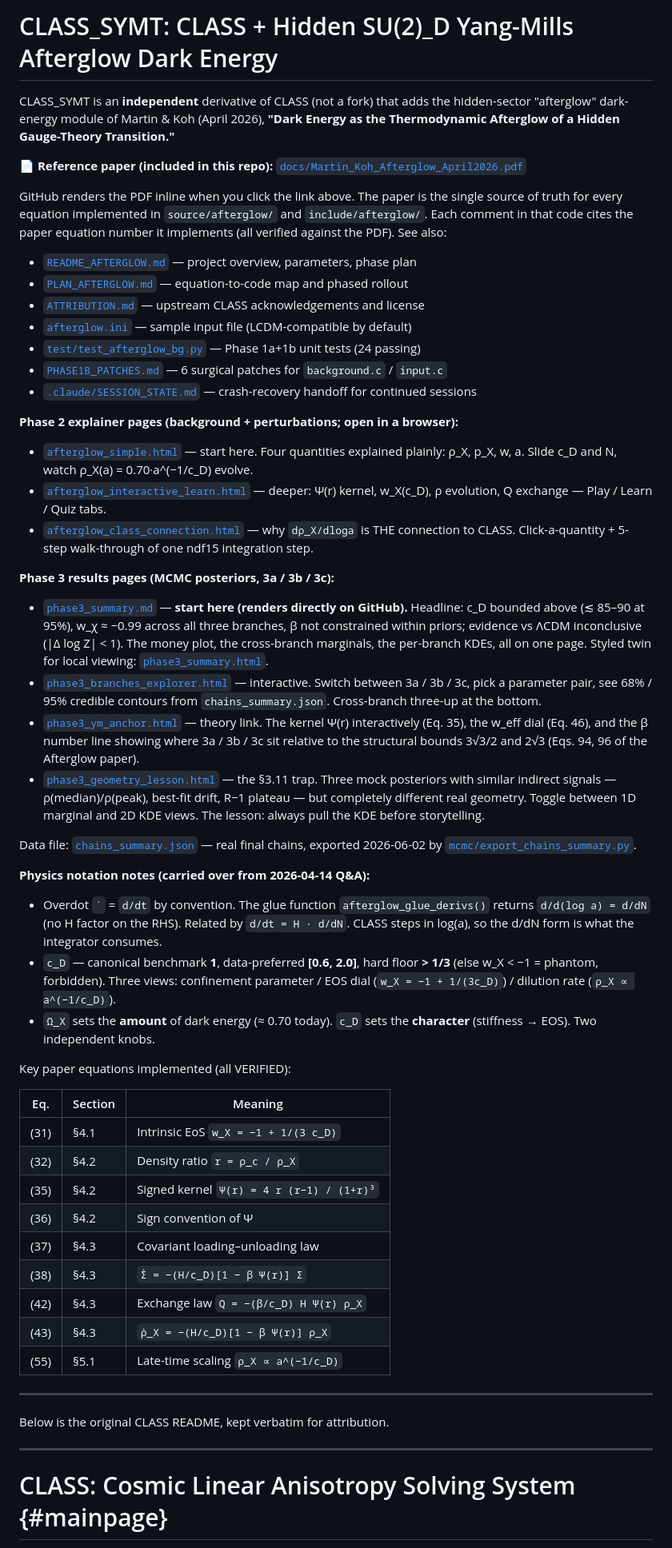
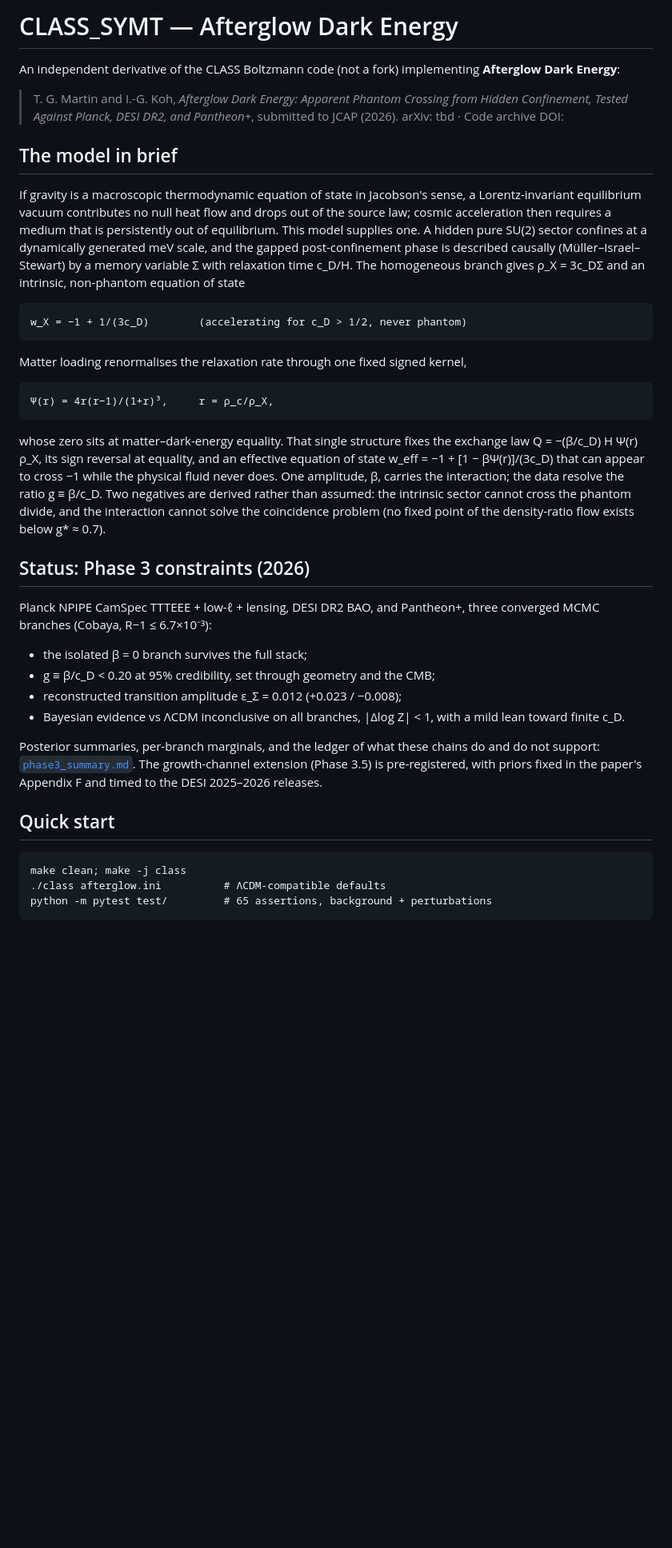
Before and after one commit to lawdroid/CLASS_SYMT, a Markdown page: README.md, the part around one of its changes. Shown at 80% size. GitHub-like rendering; blank space fills up the shorter version.

Commit message:
Revise README for CLASS_SYMT project clarity
Updated README to reflect project name change and provide clearer descriptions of features and references.

```diff
--- a/README.md
+++ b/README.md
@@ -1,67 +1,62 @@
-CLASS_SYMT: CLASS + Hidden SU(2)_D Yang-Mills Afterglow Dark Energy
-===================================================================
+# CLASS_SYMT — Afterglow Dark Energy
 
-CLASS_SYMT is an **independent** derivative of CLASS (not a fork) that
-adds the hidden-sector "afterglow" dark-energy module of
-Martin & Koh (April 2026),
-**"Dark Energy as the Thermodynamic Afterglow of a Hidden Gauge-Theory
-Transition."**
+An independent derivative of the CLASS Boltzmann code (not a fork)
+implementing **Afterglow Dark Energy**:
 
-📄 **Reference paper (included in this repo):**
-[`docs/Martin_Koh_Afterglow_April2026.pdf`](docs/Martin_Koh_Afterglow_April2026.pdf)
+> T. G. Martin and I.-G. Koh, *Afterglow Dark Energy: Apparent Phantom
+> Crossing from Hidden Confinement, Tested Against Planck, DESI DR2,
+> and Pantheon+*, submitted to JCAP (2026). arXiv: tbd ·
+> Code archive DOI:
 
-GitHub renders the PDF inline when you click the link above. The paper
-is the single source of truth for every equation implemented in
-`source/afterglow/` and `include/afterglow/`. Each comment in that code
-cites the paper equation number it implements (all verified against the
-PDF). See also:
+## The model in brief
 
-- [`README_AFTERGLOW.md`](README_AFTERGLOW.md) — project overview, parameters, phase plan
-- [`PLAN_AFTERGLOW.md`](PLAN_AFTERGLOW.md) — equation-to-code map and phased rollout
-- [`ATTRIBUTION.md`](ATTRIBUTION.md) — upstream CLASS acknowledgements and license
-- [`afterglow.ini`](afterglow.ini) — sample input file (LCDM-compatible by default)
-- [`test/test_afterglow_bg.py`](test/test_afterglow_bg.py) — Phase 1a+1b unit tests (24 passing)
-- [`PHASE1B_PATCHES.md`](PHASE1B_PATCHES.md) — 6 surgical patches for `background.c` / `input.c`
-- [`.claude/SESSION_STATE.md`](.claude/SESSION_STATE.md) — crash-recovery handoff for continued sessions
+If gravity is a macroscopic thermodynamic equation of state in
+Jacobson's sense, a Lorentz-invariant equilibrium vacuum contributes no
+null heat flow and drops out of the source law; cosmic acceleration
+then requires a medium that is persistently out of equilibrium. This
+model supplies one. A hidden pure SU(2) sector confines at a
+dynamically generated meV scale, and the gapped post-confinement phase
+is described causally (Müller–Israel–Stewart) by a memory variable Σ
+with relaxation time c_D/H. The homogeneous branch gives ρ_X = 3c_DΣ
+and an intrinsic, non-phantom equation of state
 
-**Phase 2 explainer pages (background + perturbations; open in a browser):**
-- [`afterglow_simple.html`](afterglow_simple.html) — start here. Four quantities explained plainly: ρ_X, p_X, w, a. Slide c_D and N, watch ρ_X(a) = 0.70·a^(−1/c_D) evolve.
-- [`afterglow_interactive_learn.html`](afterglow_interactive_learn.html) — deeper: Ψ(r) kernel, w_X(c_D), ρ evolution, Q exchange — Play / Learn / Quiz tabs.
-- [`afterglow_class_connection.html`](afterglow_class_connection.html) — why `dρ_X/dloga` is THE connection to CLASS. Click-a-quantity + 5-step walk-through of one ndf15 integration step.
+    w_X = −1 + 1/(3c_D)        (accelerating for c_D > 1/2, never phantom)
 
-**Phase 3 results pages (MCMC posteriors, 3a / 3b / 3c):**
-- [`phase3_summary.md`](phase3_summary.md) — **start here (renders directly on GitHub).** Headline: c_D bounded above (≲ 85–90 at 95%), w_χ ≈ −0.99 across all three branches, β not constrained within priors; evidence vs ΛCDM inconclusive (|Δ log Z| < 1). The money plot, the cross-branch marginals, the per-branch KDEs, all on one page. Styled twin for local viewing: [`phase3_summary.html`](phase3_summary.html).
-- [`phase3_branches_explorer.html`](phase3_branches_explorer.html) — interactive. Switch between 3a / 3b / 3c, pick a parameter pair, see 68% / 95% credible contours from `chains_summary.json`. Cross-branch three-up at the bottom.
-- [`phase3_ym_anchor.html`](phase3_ym_anchor.html) — theory link. The kernel Ψ(r) interactively (Eq. 35), the w_eff dial (Eq. 46), and the β number line showing where 3a / 3b / 3c sit relative to the structural bounds 3√3/2 and 2√3 (Eqs. 94, 96 of the Afterglow paper).
-- [`phase3_geometry_lesson.html`](phase3_geometry_lesson.html) — the §3.11 trap. Three mock posteriors with similar indirect signals — ρ(median)/ρ(peak), best-fit drift, R−1 plateau — but completely different real geometry. Toggle between 1D marginal and 2D KDE views. The lesson: always pull the KDE before storytelling.
+Matter loading renormalises the relaxation rate through one fixed
+signed kernel,
 
-Data file: [`chains_summary.json`](chains_summary.json) — real final chains, exported 2026-06-02 by [`mcmc/export_chains_summary.py`](mcmc/export_chains_summary.py).
+    Ψ(r) = 4r(r−1)/(1+r)³,     r = ρ_c/ρ_X,
 
-**Physics notation notes (carried over from 2026-04-14 Q&A):**
-- Overdot `˙` = `d/dt` by convention. The glue function `afterglow_glue_derivs()` returns `d/d(log a) = d/dN` (no H factor on the RHS). Related by `d/dt = H · d/dN`. CLASS steps in log(a), so the d/dN form is what the integrator consumes.
-- `c_D` — canonical benchmark **1**, data-preferred **[0.6, 2.0]**, hard floor **> 1/3** (else w_X < −1 = phantom, forbidden). Three views: confinement parameter / EOS dial (`w_X = −1 + 1/(3c_D)`) / dilution rate (`ρ_X ∝ a^(−1/c_D)`).
-- `Ω_X` sets the **amount** of dark energy (≈ 0.70 today). `c_D` sets the **character** (stiffness → EOS). Two independent knobs.
+whose zero sits at matter–dark-energy equality. That single structure
+fixes the exchange law Q = −(β/c_D) H Ψ(r) ρ_X, its sign reversal at
+equality, and an effective equation of state
+w_eff = −1 + [1 − βΨ(r)]/(3c_D) that can appear to cross −1 while the
+physical fluid never does. One amplitude, β, carries the interaction;
+the data resolve the ratio g ≡ β/c_D. Two negatives are derived rather
+than assumed: the intrinsic sector cannot cross the phantom divide, and
+the interaction cannot solve the coincidence problem (no fixed point of
+the density-ratio flow exists below g\* ≈ 0.7).
 
-Key paper equations implemented (all VERIFIED):
+## Status: Phase 3 constraints (2026)
 
-| Eq. | Section | Meaning |
-|-----|---------|---------|
-| (31) | §4.1 | Intrinsic EoS `w_X = −1 + 1/(3 c_D)` |
-| (32) | §4.2 | Density ratio `r = ρ_c / ρ_X` |
-| (35) | §4.2 | Signed kernel `Ψ(r) = 4 r (r−1) / (1+r)³` |
-| (36) | §4.2 | Sign convention of Ψ |
-| (37) | §4.3 | Covariant loading–unloading law |
-| (38) | §4.3 | `Σ̇ = −(H/c_D)[1 − β Ψ(r)] Σ` |
-| (42) | §4.3 | Exchange law `Q = −(β/c_D) H Ψ(r) ρ_X` |
-| (43) | §4.3 | `ρ̇_X = −(H/c_D)[1 − β Ψ(r)] ρ_X` |
-| (55) | §5.1 | Late-time scaling `ρ_X ∝ a^(−1/c_D)` |
+Planck NPIPE CamSpec TTTEEE + low-ℓ + lensing, DESI DR2 BAO, and
+Pantheon+, three converged MCMC branches (Cobaya, R−1 ≤ 6.7×10⁻³):
 
----
+- the isolated β = 0 branch survives the full stack;
+- g ≡ β/c_D < 0.20 at 95% credibility, set through geometry and the CMB;
+- reconstructed transition amplitude ε_Σ = 0.012 (+0.023 / −0.008);
+- Bayesian evidence vs ΛCDM inconclusive on all branches, |Δlog Z| < 1,
+  with a mild lean toward finite c_D.
 
-Below is the original CLASS README, kept verbatim for attribution.
+Posterior summaries, per-branch marginals, and the ledger of what these
+chains do and do not support: [`phase3_summary.md`](phase3_summary.md).
+The growth-channel extension (Phase 3.5) is pre-registered, with priors
+fixed in the paper's Appendix F and timed to the DESI 2025–2026
+releases.
 
----
+## Quick start
 
-CLASS: Cosmic Linear Anisotropy Solving System  {#mainpage}
-==============================================
+    make clean; make -j class
+    ./class afterglow.ini          # ΛCDM-compatible defaults
+    python -m pytest test/         # 65 assertions, background + perturbations
 
```
Also changed, not shown: other parts of README.md (+54 -101 lines).
